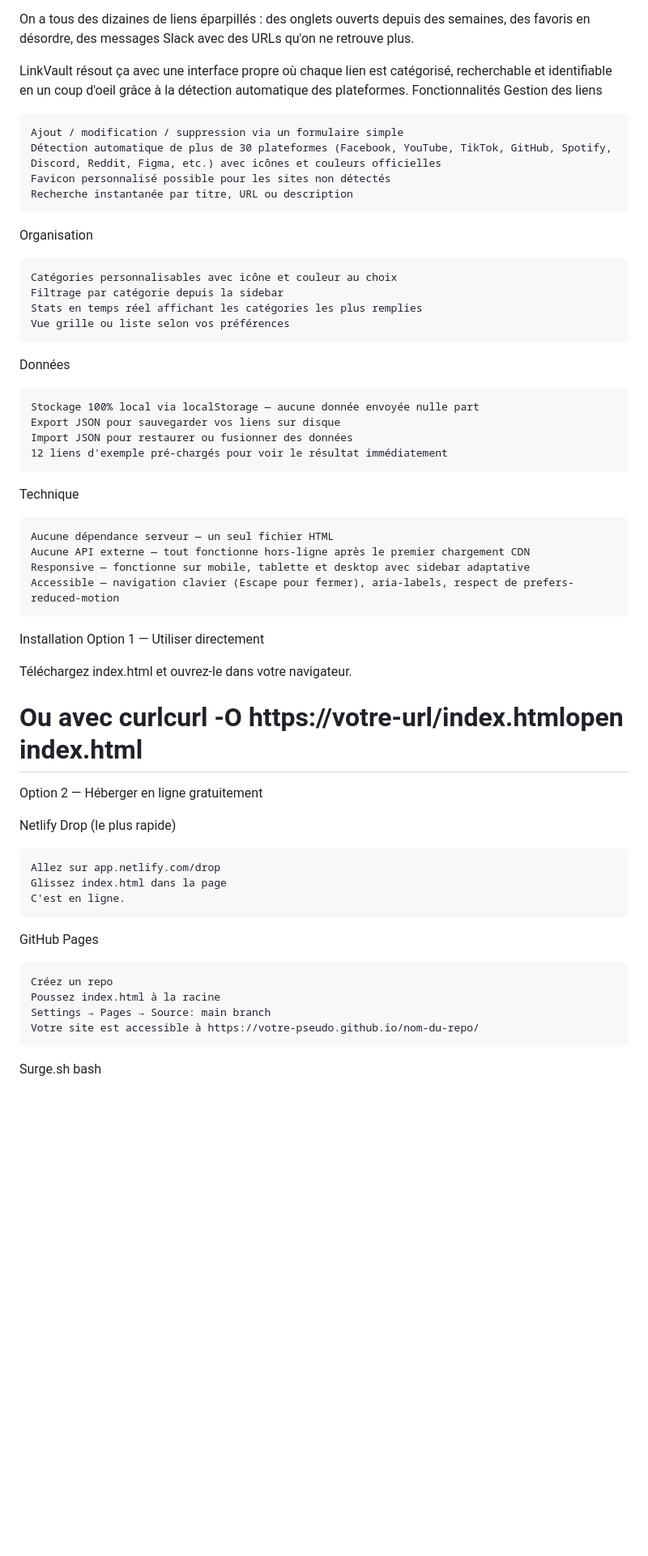
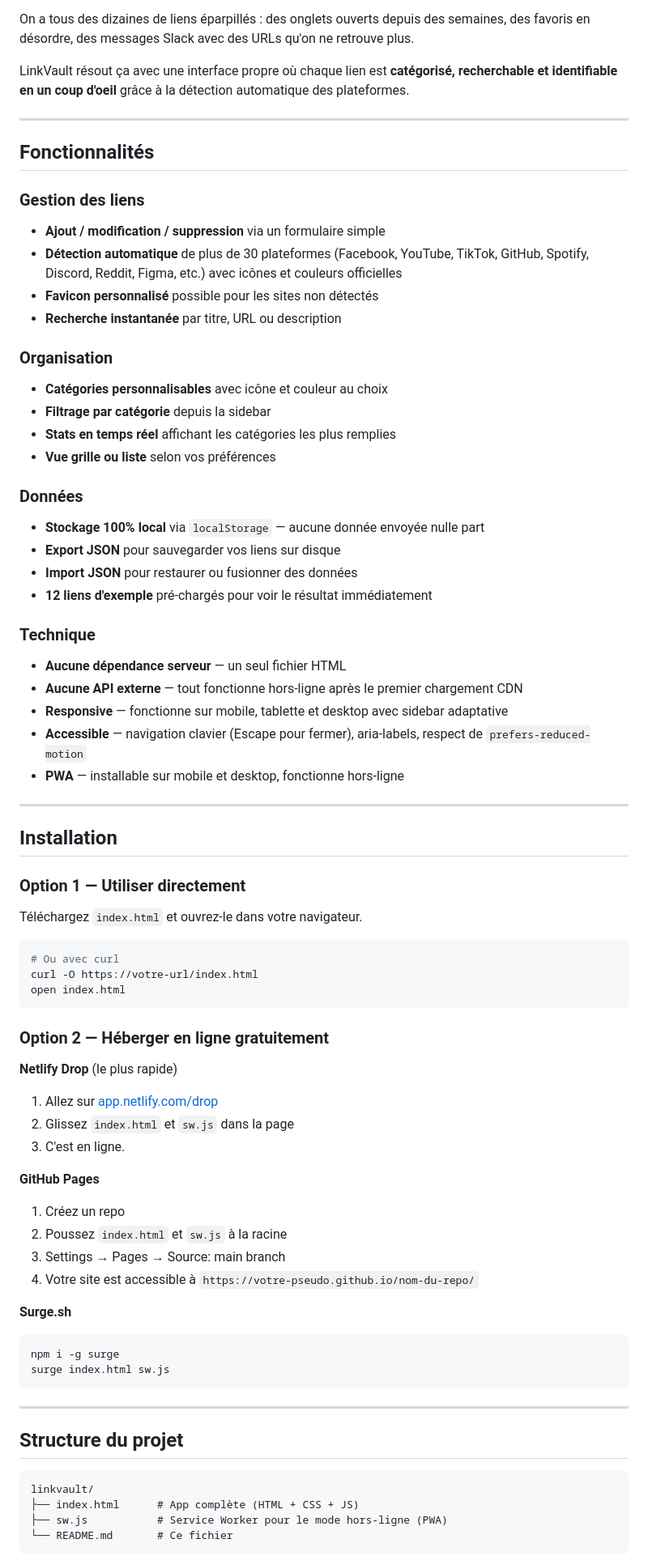
Before and after one commit to OualiMohamed/LinkVault-2026, a Markdown page: README.md, the part around one of its changes. Shown at 81% size. Drawn GitHub-style; blank space fills up the shorter version.

````diff
--- a/README.md
+++ b/README.md
@@ -14,59 +28,77 @@ Pourquoi LinkVault ?
 
 On a tous des dizaines de liens éparpillés : des onglets ouverts depuis des semaines, des favoris en désordre, des messages Slack avec des URLs qu'on ne retrouve plus.
 
-LinkVault résout ça avec une interface propre où chaque lien est catégorisé, recherchable et identifiable en un coup d'oeil grâce à la détection automatique des plateformes.
-Fonctionnalités
-Gestion des liens
+LinkVault résout ça avec une interface propre où chaque lien est **catégorisé, recherchable et identifiable en un coup d'oeil** grâce à la détection automatique des plateformes.
 
-    Ajout / modification / suppression via un formulaire simple
-    Détection automatique de plus de 30 plateformes (Facebook, YouTube, TikTok, GitHub, Spotify, Discord, Reddit, Figma, etc.) avec icônes et couleurs officielles
-    Favicon personnalisé possible pour les sites non détectés
-    Recherche instantanée par titre, URL ou description
+---
 
-Organisation
+## Fonctionnalités
 
-    Catégories personnalisables avec icône et couleur au choix
-    Filtrage par catégorie depuis la sidebar
-    Stats en temps réel affichant les catégories les plus remplies
-    Vue grille ou liste selon vos préférences
+### Gestion des liens
+- **Ajout / modification / suppression** via un formulaire simple
+- **Détection automatique** de plus de 30 plateformes (Facebook, YouTube, TikTok, GitHub, Spotify, Discord, Reddit, Figma, etc.) avec icônes et couleurs officielles
+- **Favicon personnalisé** possible pour les sites non détectés
+- **Recherche instantanée** par titre, URL ou description
 
-Données
+### Organisation
+- **Catégories personnalisables** avec icône et couleur au choix
+- **Filtrage par catégorie** depuis la sidebar
+- **Stats en temps réel** affichant les catégories les plus remplies
+- **Vue grille ou liste** selon vos préférences
 
-    Stockage 100% local via localStorage — aucune donnée envoyée nulle part
-    Export JSON pour sauvegarder vos liens sur disque
-    Import JSON pour restaurer ou fusionner des données
-    12 liens d'exemple pré-chargés pour voir le résultat immédiatement
+### Données
+- **Stockage 100% local** via `localStorage` — aucune donnée envoyée nulle part
+- **Export JSON** pour sauvegarder vos liens sur disque
+- **Import JSON** pour restaurer ou fusionner des données
+- **12 liens d'exemple** pré-chargés pour voir le résultat immédiatement
 
-Technique
+### Technique
+- **Aucune dépendance serveur** — un seul fichier HTML
+- **Aucune API externe** — tout fonctionne hors-ligne après le premier chargement CDN
+- **Responsive** — fonctionne sur mobile, tablette et desktop avec sidebar adaptative
+- **Accessible** — navigation clavier (Escape pour fermer), aria-labels, respect de `prefers-reduced-motion`
+- **PWA** — installable sur mobile et desktop, fonctionne hors-ligne
 
-    Aucune dépendance serveur — un seul fichier HTML
-    Aucune API externe — tout fonctionne hors-ligne après le premier chargement CDN
-    Responsive — fonctionne sur mobile, tablette et desktop avec sidebar adaptative
-    Accessible — navigation clavier (Escape pour fermer), aria-labels, respect de prefers-reduced-motion
+---
 
-Installation
-Option 1 — Utiliser directement
+## Installation
 
-Téléchargez index.html et ouvrez-le dans votre navigateur.
+### Option 1 — Utiliser directement
+Téléchargez `index.html` et ouvrez-le dans votre navigateur.
 
-# Ou avec curlcurl -O https://votre-url/index.htmlopen index.html
+```bash
+# Ou avec curl
+curl -O https://votre-url/index.html
+open index.html
+```
 
+### Option 2 — Héberger en ligne gratuitement
 
-Option 2 — Héberger en ligne gratuitement
+**Netlify Drop** (le plus rapide)
+1. Allez sur [app.netlify.com/drop](https://app.netlify.com/drop)
+2. Glissez `index.html` et `sw.js` dans la page
+3. C'est en ligne.
 
-Netlify Drop (le plus rapide)
+**GitHub Pages**
+1. Créez un repo
+2. Poussez `index.html` et `sw.js` à la racine
+3. Settings → Pages → Source: main branch
+4. Votre site est accessible à `https://votre-pseudo.github.io/nom-du-repo/`
 
-    Allez sur app.netlify.com/drop
-    Glissez index.html dans la page
-    C'est en ligne.
+**Surge.sh**
+```bash
+npm i -g surge
+surge index.html sw.js
+```
 
-GitHub Pages
+---
 
-    Créez un repo
-    Poussez index.html à la racine
-    Settings → Pages → Source: main branch
-    Votre site est accessible à https://votre-pseudo.github.io/nom-du-repo/
+## Structure du projet
 
-Surge.sh
-bash
+```
+linkvault/
+├── index.html      # App complète (HTML + CSS + JS)
+├── sw.js           # Service Worker pour le mode hors-ligne (PWA)
+└── README.md       # Ce fichier
+```
 
````
Also changed, not shown: other parts of README.md (+60 -62 lines).
